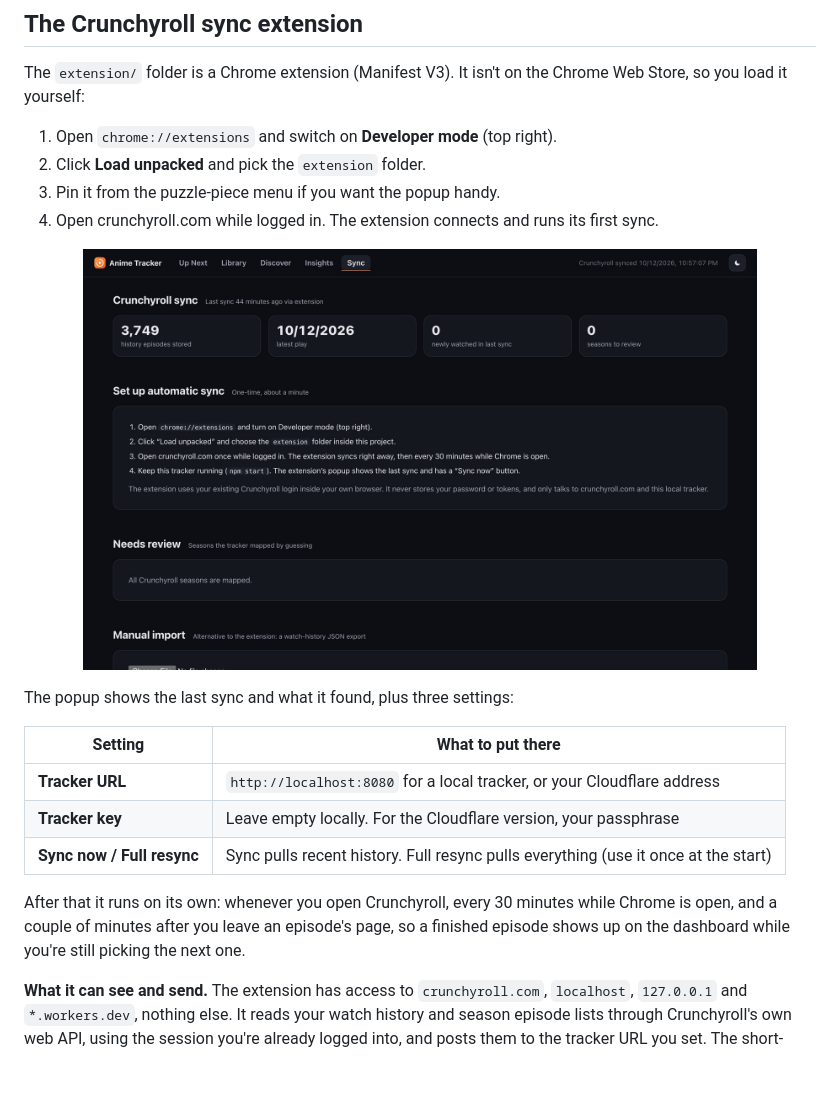
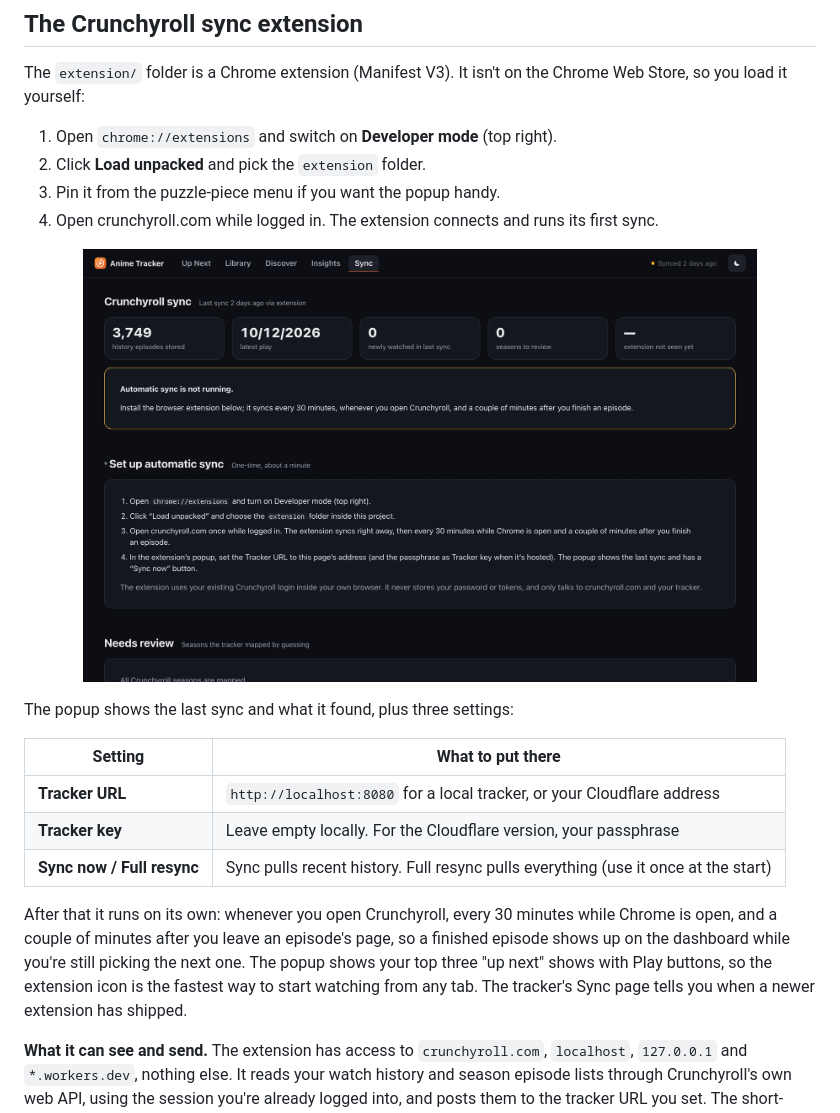
Before and after one commit to okanerturan/anime-tracker, a Markdown page: README.md, the part around the change printed below. Drawn GitHub-style; pictures changed too: docs/screenshots/sync.jpg; blank space fills up the shorter version.

Commit message:
README: current screenshots and feature copy

```diff
--- a/README.md
+++ b/README.md
@@ -116,7 +118,7 @@ The popup shows the last sync and what it found, plus three settings:
 | **Tracker key** | Leave empty locally. For the Cloudflare version, your passphrase |
 | **Sync now / Full resync** | Sync pulls recent history. Full resync pulls everything (use it once at the start) |
 
-After that it runs on its own: whenever you open Crunchyroll, every 30 minutes while Chrome is open, and a couple of minutes after you leave an episode's page, so a finished episode shows up on the dashboard while you're still picking the next one.
+After that it runs on its own: whenever you open Crunchyroll, every 30 minutes while Chrome is open, and a couple of minutes after you leave an episode's page, so a finished episode shows up on the dashboard while you're still picking the next one. The popup shows your top three "up next" shows with Play buttons, so the extension icon is the fastest way to start watching from any tab. The tracker's Sync page tells you when a newer extension has shipped.
 
 **What it can see and send.** The extension has access to `crunchyroll.com`, `localhost`, `127.0.0.1` and `*.workers.dev`, nothing else. It reads your watch history and season episode lists through Crunchyroll's own web API, using the session you're already logged into, and posts them to the tracker URL you set. The short-lived access token it gets from Crunchyroll stays in memory and is never written anywhere or sent to the tracker.
 
```
Also changed, not shown: other parts of README.md (+6 -4 lines), docs/screenshots/detail.jpg, docs/screenshots/discover.jpg, docs/screenshots/insights.jpg, docs/screenshots/up-next.jpg, 1 other file.
